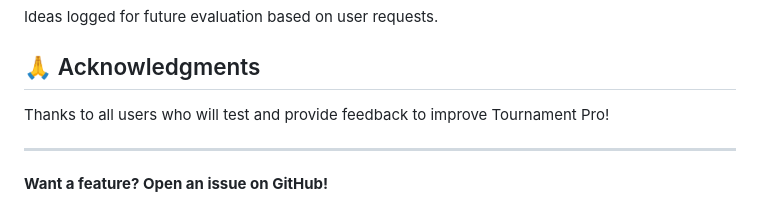
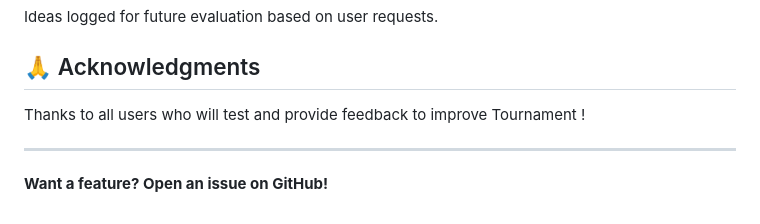
Before and after one commit to totos30/tournament, a Markdown page: docs/CHANGELOG_EN.md, the part around the change. GitHub-like rendering.

```diff
--- a/docs/CHANGELOG_EN.md
+++ b/docs/CHANGELOG_EN.md
@@ -124,7 +124,7 @@ Ideas logged for future evaluation based on user requests.
 
 ## 🙏 Acknowledgments
 
-Thanks to all users who will test and provide feedback to improve Tournament Pro!
+Thanks to all users who will test and provide feedback to improve Tournament !
 
 ---
 
```
